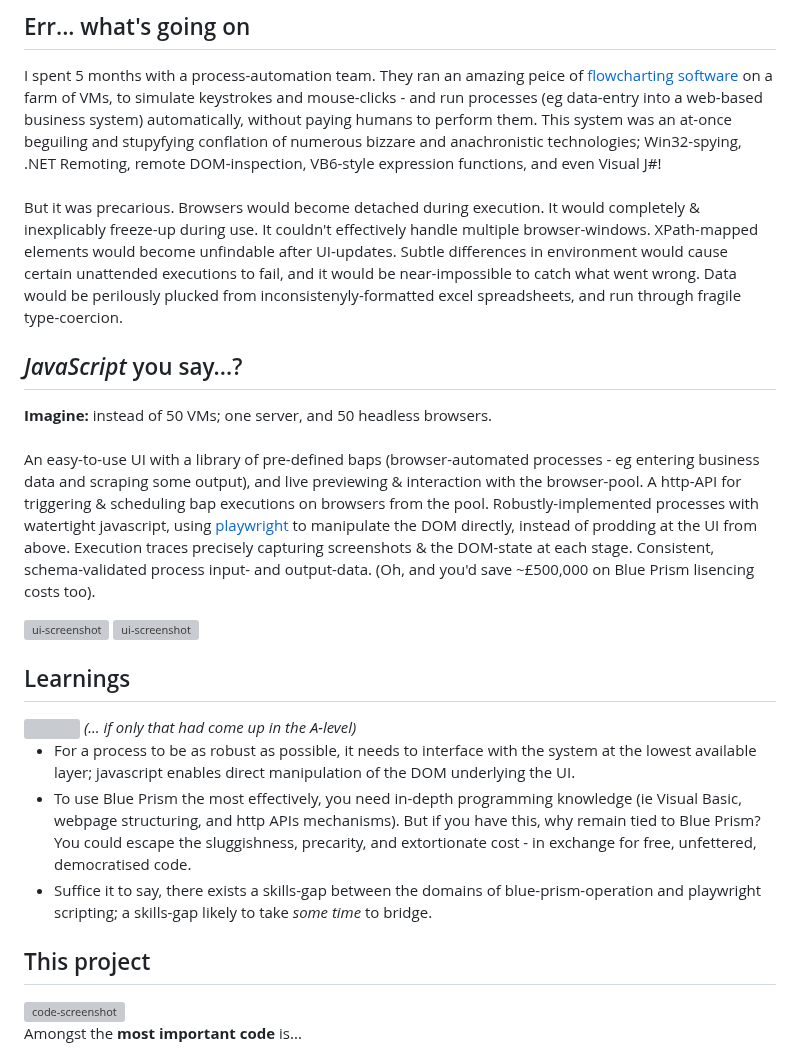
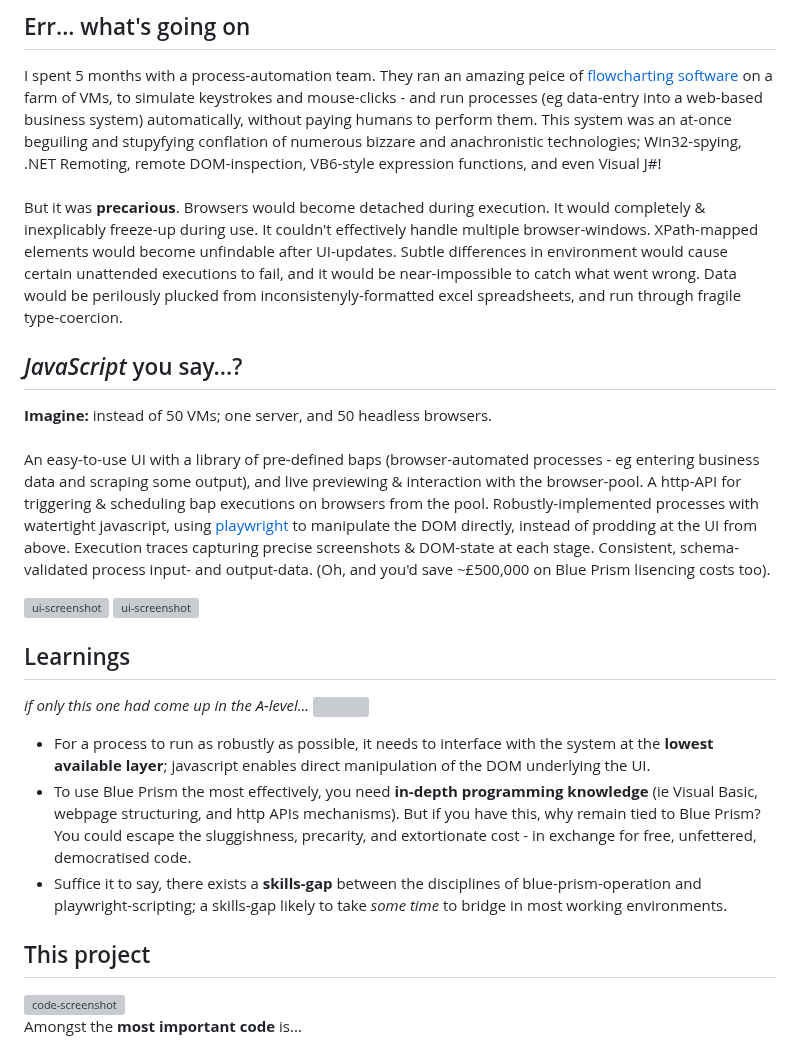
Before and after one commit to BenMullan/carpe-datum, a Markdown page: readme.md, the part around one of its changes. GitHub-like rendering; grey boxes are pictures that could not be loaded.

```diff
--- a/readme.md
+++ b/readme.md
@@ -11,27 +11,26 @@
 ## Err... what's going on
 I spent 5 months with a process-automation team. They ran an amazing peice of [flowcharting software](https://www.google.com/search?q=blue+prism+automate+desktop+screenshot&tbm=isch) on a farm of VMs, to simulate keystrokes and mouse-clicks - and run processes (eg data-entry into a web-based business system) automatically, without paying humans to perform them. This system was an at-once beguiling and stupyfying conflation of numerous bizzare and anachronistic technologies; Win32-spying, .NET Remoting, remote DOM-inspection, VB6-style expression functions, and even Visual J#!
 <br/><br/>
-But it was precarious. Browsers would become detached during execution. It would completely & inexplicably freeze-up during use. It couldn't effectively handle multiple browser-windows. XPath-mapped elements would become unfindable after UI-updates. Subtle differences in environment would cause certain unattended executions to fail, and it would be near-impossible to catch what went wrong. Data would be perilously plucked from inconsistenyly-formatted excel spreadsheets, and run through fragile type-coercion.
+But it was **precarious**. Browsers would become detached during execution. It would completely & inexplicably freeze-up during use. It couldn't effectively handle multiple browser-windows. XPath-mapped elements would become unfindable after UI-updates. Subtle differences in environment would cause certain unattended executions to fail, and it would be near-impossible to catch what went wrong. Data would be perilously plucked from inconsistenyly-formatted excel spreadsheets, and run through fragile type-coercion.
 
 ## *JavaScript* you say...?
 **Imagine:** instead of 50 VMs; one server, and 50 headless browsers.<br/><br/>
-An easy-to-use UI with a library of pre-defined baps (browser-automated processes - eg entering business data and scraping some output), and live previewing & interaction with the browser-pool. A http-API for triggering & scheduling bap executions on browsers from the pool. Robustly-implemented processes with watertight javascript, using [playwright](https://github.com/microsoft/playwright) to manipulate the DOM directly, instead of prodding at the UI from above. Execution traces precisely capturing screenshots & the DOM-state at each stage. Consistent, schema-validated process input- and output-data. (Oh, and you'd save ~£500,000 on Blue Prism lisencing costs too).
+An easy-to-use UI with a library of pre-defined baps (browser-automated processes - eg entering business data and scraping some output), and live previewing & interaction with the browser-pool. A http-API for triggering & scheduling bap executions on browsers from the pool. Robustly-implemented processes with watertight javascript, using [playwright](https://github.com/microsoft/playwright) to manipulate the DOM directly, instead of prodding at the UI from above. Execution traces capturing precise screenshots & DOM-state at each stage. Consistent, schema-validated process input- and output-data. (Oh, and you'd save ~£500,000 on Blue Prism lisencing costs too).
 
 <img alt="ui-screenshot" src="https://raw.githubusercontent.com/BenMullan/carpe-datum/main/src/(resources)/images/cd-bap-library.png" width="100%" />
 <img alt="ui-screenshot" src="https://raw.githubusercontent.com/BenMullan/carpe-datum/main/src/(resources)/images/cd-browser-pool.png" width="100%" />
 
 ## Learnings
+<i>if only this one had come up in the A-level...</i>
 <img src="https://raw.githubusercontent.com/BenMullan/carpe-datum/main/src/(resources)/images/javascript-has-a-place-in-modern-rpa-discuss.jpg" width="100%" />
-<i>(... if only that had come up in the A-level)</i>
 <br/>
 <ul>
-	<li>For a process to be as robust as possible, it needs to interface with the system at the lowest available layer; javascript enables direct manipulation of the DOM underlying the UI.</li>
-	<li>To use Blue Prism the most effectively, you need in-depth programming knowledge (ie Visual Basic, webpage structuring, and http APIs mechanisms). But if you have this, why remain tied to Blue Prism? You could escape the sluggishness, precarity, and extortionate cost - in exchange for free, unfettered, democratised code.</li>
-	<li>Suffice it to say, there exists a skills-gap between the domains of blue-prism-operation and playwright scripting; a skills-gap likely to take <i>some time</i> to bridge.</li>
+	<li>For a process to run as robustly as possible, it needs to interface with the system at the <b>lowest available layer</b>; javascript enables direct manipulation of the DOM underlying the UI.</li>
+	<li>To use Blue Prism the most effectively, you need <b>in-depth programming knowledge</b> (ie Visual Basic, webpage structuring, and http APIs mechanisms). But if you have this, why remain tied to Blue Prism? You could escape the sluggishness, precarity, and extortionate cost - in exchange for free, unfettered, democratised code.</li>
+	<li>Suffice it to say, there exists a <b>skills-gap</b> between the disciplines of blue-prism-operation and playwright-scripting; a skills-gap likely to take <i>some time</i> to bridge in most working environments.</li>
 </ul>
 
 ## This project
-
 <img alt="code-screenshot" src="https://raw.githubusercontent.com/BenMullan/carpe-datum/main/src/(resources)/images/cd-dev-clear-code.png" width="100%" />
 
 Amongst the **most important code** is...
```
Also changed, not shown: other parts of readme.md (+1 -0 lines).
